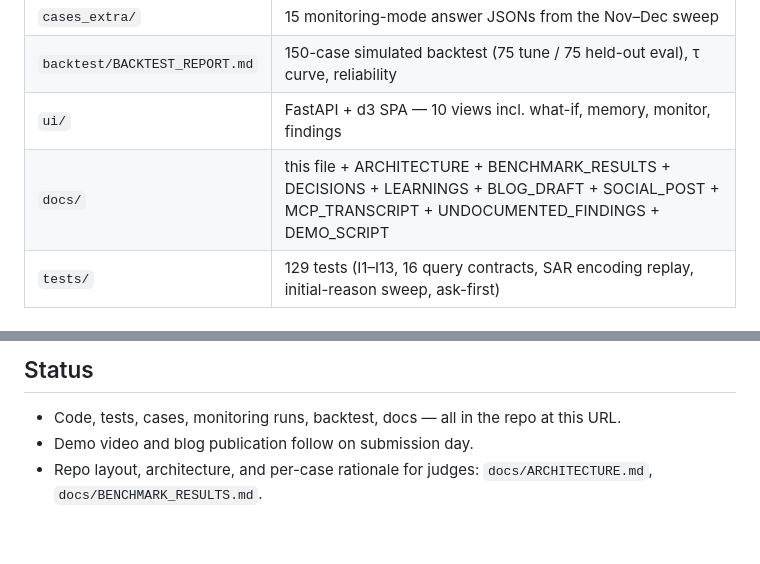
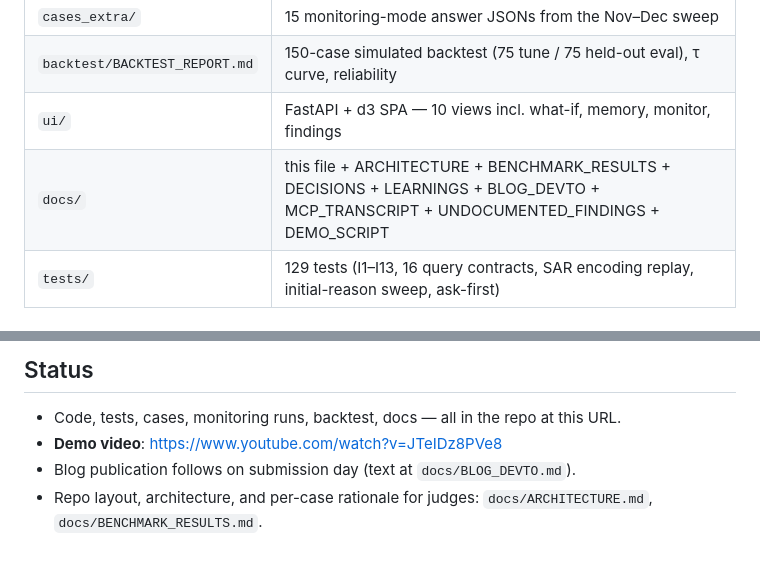
Before and after one commit to v4xsh/sentinel, a Markdown page: docs/SUBMISSION.md, 2 parts joined by grey strips. Drawn GitHub-style.

```diff
--- a/docs/SUBMISSION.md
+++ b/docs/SUBMISSION.md
@@ -21,7 +21,7 @@ deterministic policy engine decides actions.
 | `cases_extra/` | 15 monitoring-mode answer JSONs from the Nov–Dec sweep |
 | `backtest/BACKTEST_REPORT.md` | 150-case simulated backtest (75 tune / 75 held-out eval), τ curve, reliability |
 | `ui/` | FastAPI + d3 SPA — 10 views incl. what-if, memory, monitor, findings |
-| `docs/` | this file + ARCHITECTURE + BENCHMARK_RESULTS + DECISIONS + LEARNINGS + BLOG_DRAFT + SOCIAL_POST + MCP_TRANSCRIPT + UNDOCUMENTED_FINDINGS + DEMO_SCRIPT |
+| `docs/` | this file + ARCHITECTURE + BENCHMARK_RESULTS + DECISIONS + LEARNINGS + BLOG_DEVTO + MCP_TRANSCRIPT + UNDOCUMENTED_FINDINGS + DEMO_SCRIPT |
 | `tests/` | 129 tests (I1–I13, 16 query contracts, SAR encoding replay, initial-reason sweep, ask-first) |
 
 ## Headline numbers
@@ -83,6 +83,7 @@ python -m sentinel backtest --n 150 --tune-frac 0.5 --mode simulated --oot
 
 - Code, tests, cases, monitoring runs, backtest, docs — all in the repo
   at this URL.
-- Demo video and blog publication follow on submission day.
+- **Demo video**: https://www.youtube.com/watch?v=JTeIDz8PVe8
+- Blog publication follows on submission day (text at `docs/BLOG_DEVTO.md`).
 - Repo layout, architecture, and per-case rationale for judges:
   `docs/ARCHITECTURE.md`, `docs/BENCHMARK_RESULTS.md`.
```
Also changed, not shown: README.md (+2 -2 lines), docs/BLOG_DEVTO.md (+3 -1 lines).
